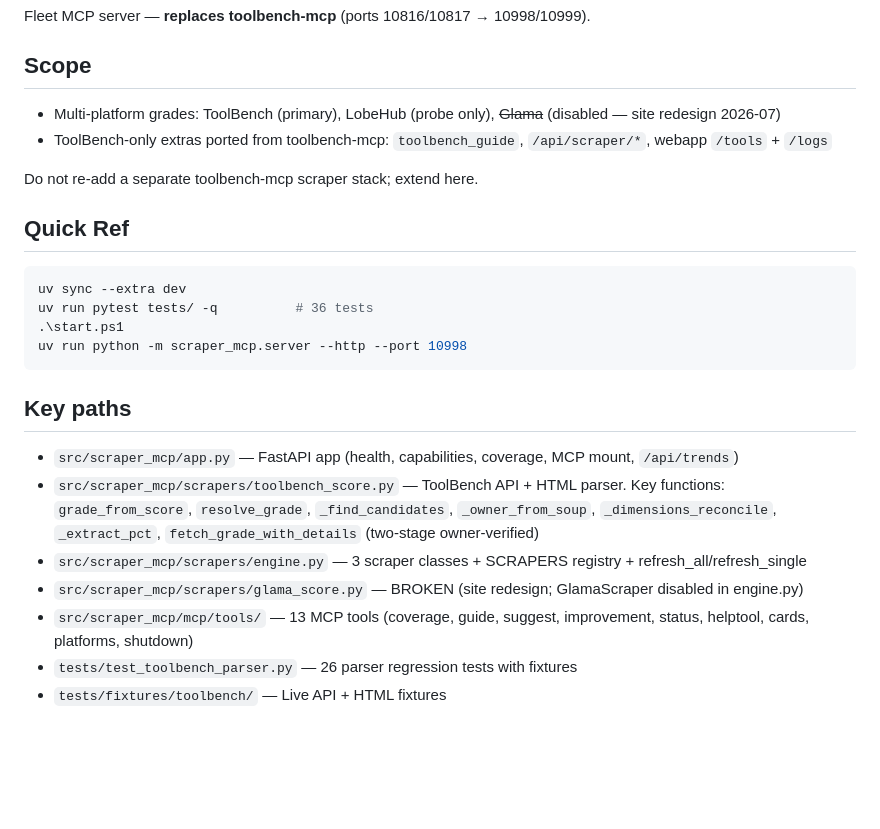
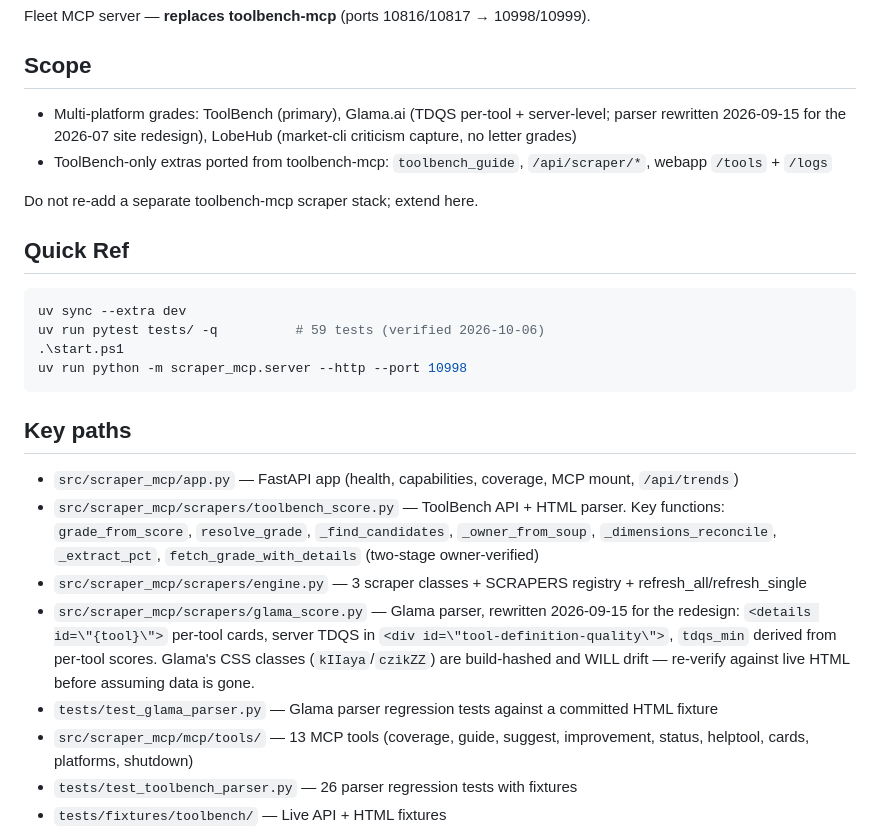
Before and after one commit to sandraschi/scraper-mcp, a Markdown page: AGENTS.md, the part around one of its changes. Rendered like a GitHub page; blank space fills up the shorter version.

````diff
--- a/AGENTS.md
+++ b/AGENTS.md
@@ -4,7 +4,7 @@ Fleet MCP server — **replaces toolbench-mcp** (ports 10816/10817 → 10998/109
 
 ## Scope
 
-- Multi-platform grades: ToolBench (primary), LobeHub (probe only), ~~Glama~~ (disabled — site redesign 2026-07)
+- Multi-platform grades: ToolBench (primary), Glama.ai (TDQS per-tool + server-level; parser rewritten 2026-09-15 for the 2026-07 site redesign), LobeHub (market-cli criticism capture, no letter grades)
 - ToolBench-only extras ported from toolbench-mcp: `toolbench_guide`, `/api/scraper/*`, webapp `/tools` + `/logs`
 
 Do not re-add a separate toolbench-mcp scraper stack; extend here.
@@ -13,7 +13,7 @@ Do not re-add a separate toolbench-mcp scraper stack; extend here.
 
 ```powershell
 uv sync --extra dev
-uv run pytest tests/ -q          # 36 tests
+uv run pytest tests/ -q          # 59 tests (verified 2026-10-06)
 .\start.ps1
 uv run python -m scraper_mcp.server --http --port 10998
 ```
@@ -25,7 +25,11 @@ uv run python -m scraper_mcp.server --http --port 10998
   `grade_from_score`, `resolve_grade`, `_find_candidates`, `_owner_from_soup`,
   `_dimensions_reconcile`, `_extract_pct`, `fetch_grade_with_details` (two-stage owner-verified)
 - `src/scraper_mcp/scrapers/engine.py` — 3 scraper classes + SCRAPERS registry + refresh_all/refresh_single
-- `src/scraper_mcp/scrapers/glama_score.py` — BROKEN (site redesign; GlamaScraper disabled in engine.py)
+- `src/scraper_mcp/scrapers/glama_score.py` — Glama parser, rewritten 2026-09-15 for the redesign:
+  `<details id=\"{tool}\">` per-tool cards, server TDQS in `<div id=\"tool-definition-quality\">`,
+  `tdqs_min` derived from per-tool scores. Glama's CSS classes (`kIIaya`/`czikZZ`) are
+  build-hashed and WILL drift — re-verify against live HTML before assuming data is gone.
+- `tests/test_glama_parser.py` — Glama parser regression tests against a committed HTML fixture
 - `src/scraper_mcp/mcp/tools/` — 13 MCP tools (coverage, guide, suggest, improvement, status, helptool, cards, platforms, shutdown)
 - `tests/test_toolbench_parser.py` — 26 parser regression tests with fixtures
 - `tests/fixtures/toolbench/` — Live API + HTML fixtures
````
Also changed, not shown: other parts of AGENTS.md (+36 -0 lines), README.md (+1 -1 lines).
